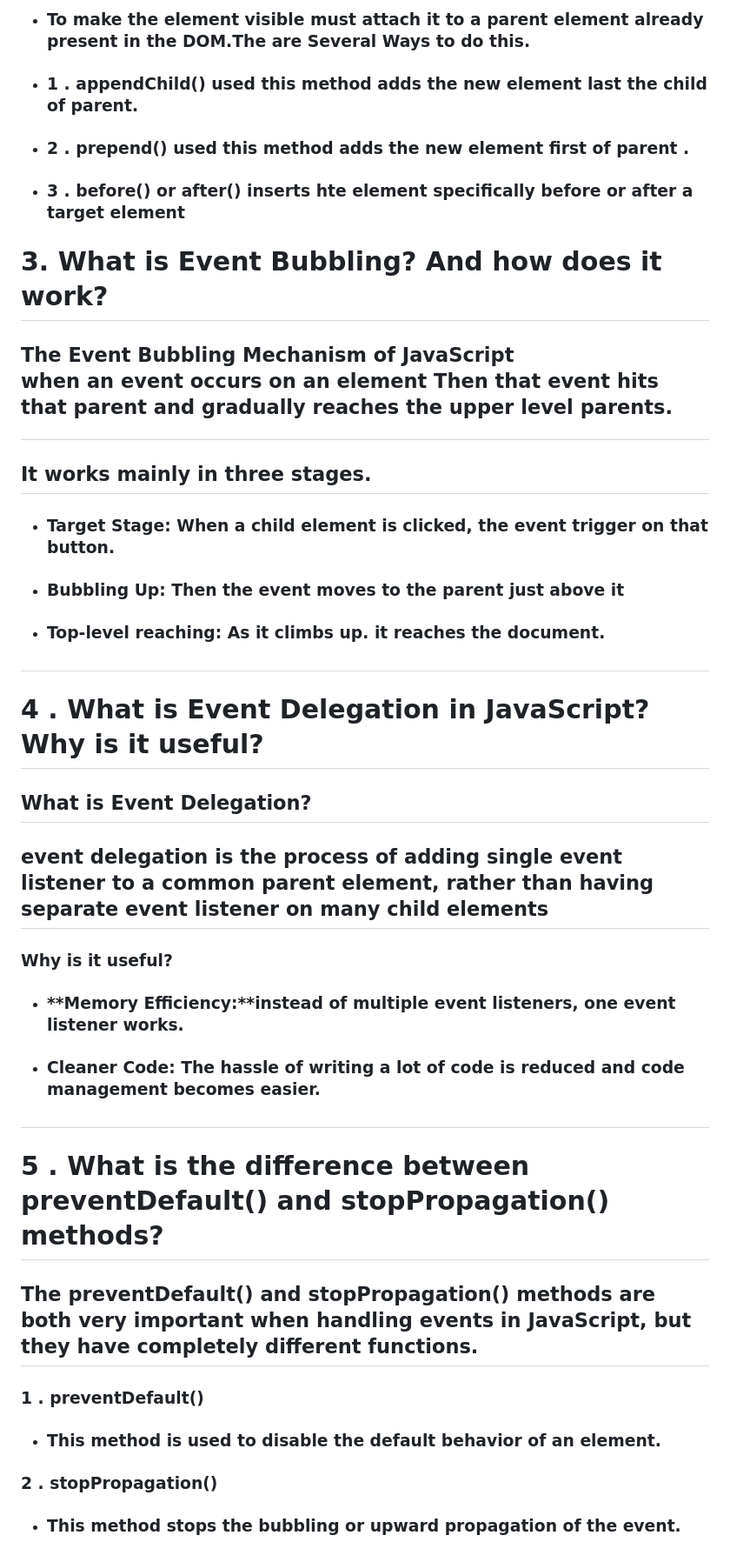
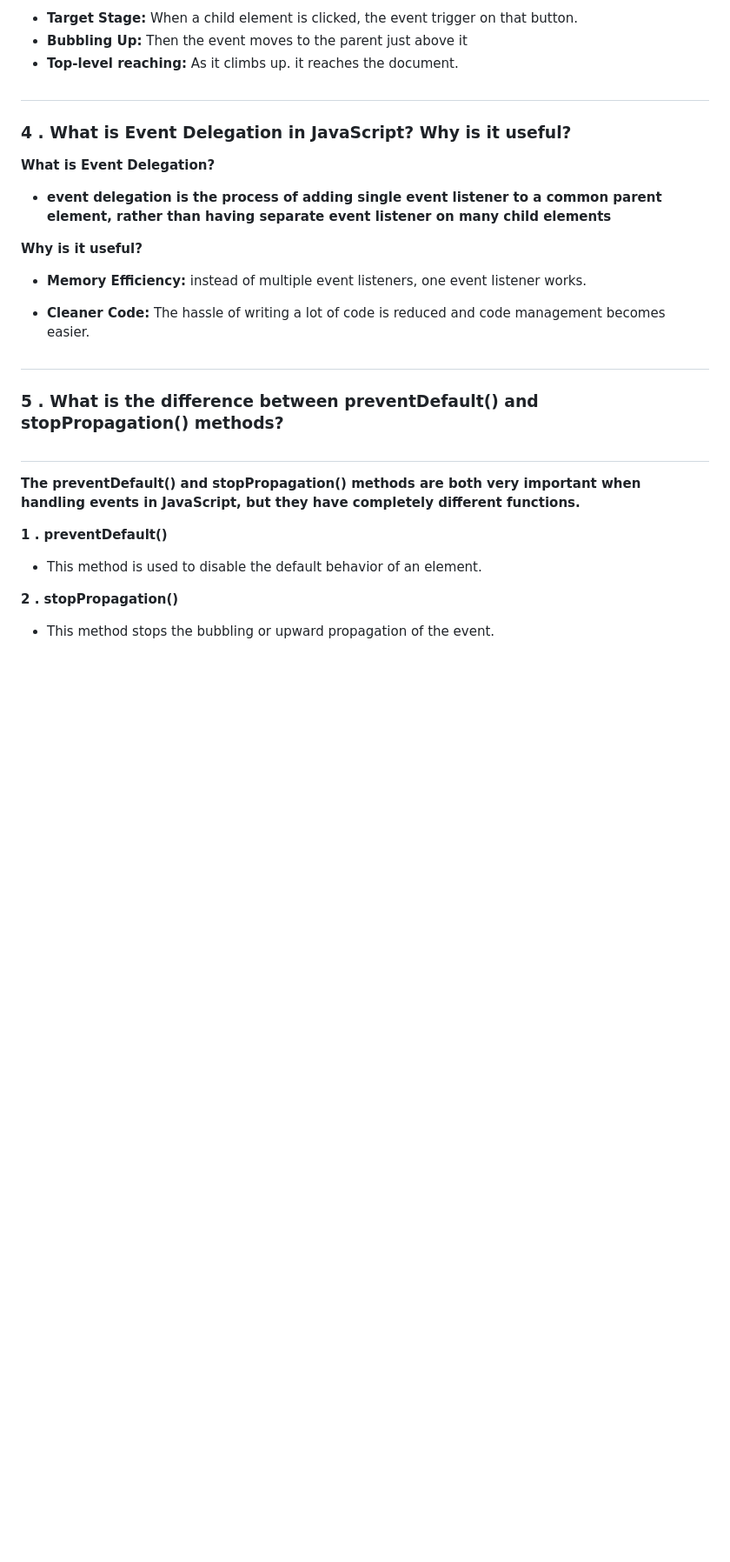
Before and after one commit to amirulislambd/programing-assignment-4, a Markdown page: README.md, the part around one of its changes. Shown at 87% size. Drawn GitHub-style; blank space fills up the shorter version.

```diff
--- a/README.md
+++ b/README.md
@@ -40,40 +52,31 @@
 
-- ### **To make the element visible** must attach it to a parent element already present in the DOM.The are Several Ways to do this.
-- ### 1 . appendChild() used this method adds the new element **last** the child of parent.
-- ### 2 . prepend() used this method adds the new element **first** of parent .
-- ### 3 . before() or after() inserts hte element specifically before or after a target element
-
-# **3. What is Event Bubbling? And how does it work?**
-
-## **The Event Bubbling Mechanism of JavaScript** <p> when an event occurs on an element Then that event hits that parent and gradually reaches the upper level parents.
-
-## **It works mainly in three stages.**
-
-- ### **Target Stage:** When a child element is clicked, the event trigger on that button.
-- ### **Bubbling Up:** Then the event moves to the parent just above it
-- ### **Top-level reaching:** As it climbs up. it reaches the document.
+-  **Target Stage:** When a child element is clicked, the event trigger on that button.
+- **Bubbling Up:** Then the event moves to the parent just above it
+- **Top-level reaching:** As it climbs up. it reaches the document.
 
 ##
 
-# **4 . What is Event Delegation in JavaScript? Why is it useful?**
+### **4 . What is Event Delegation in JavaScript? Why is it useful?**
 
-## **What is Event Delegation?**
+ **What is Event Delegation?**
 
-## event delegation is the process of adding single event listener to a common parent element, rather than having separate event listener on many child elements
+* **event delegation is the process of adding single event listener to a common parent element, rather than having separate event listener on many child elements**
 
-### **Why is it useful?**
+ **Why is it useful?**
 
-- ### **Memory Efficiency:**instead of multiple event listeners, one event listener works.
-- ### **Cleaner Code:** The hassle of writing a lot of code is reduced and code management becomes easier.
+* **Memory Efficiency:** instead of multiple event listeners, one event listener works.
+- **Cleaner Code:** The hassle of writing a lot of code is reduced and code management becomes easier.
 
 #
 
-# **5 . What is the difference between preventDefault() and stopPropagation() methods?**
+### **5 . What is the difference between preventDefault() and stopPropagation() methods?**
+#
+ **The preventDefault() and stopPropagation() methods are both very important when handling events in JavaScript, but they have completely different functions.**
 
-## The preventDefault() and stopPropagation() methods are both very important when handling events in JavaScript, but they have completely different functions.
+ **1 . preventDefault()**
 
-### **1 . preventDefault()**
-* ### This method is used to disable the default behavior of an element.
+-  This method is used to disable the default behavior of an element.
 
-### **2 . stopPropagation()**
-* ### This method stops the bubbling or upward propagation of the event.
+ **2 . stopPropagation()**
+
+-  This method stops the bubbling or upward propagation of the event.
```
Also changed, not shown: other parts of README.md (+35 -23 lines).
